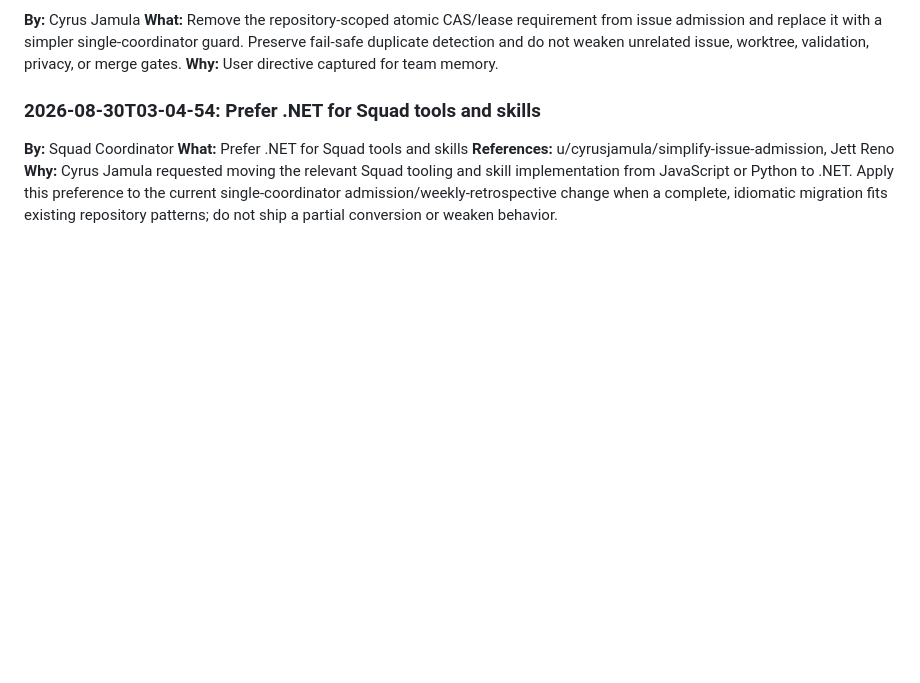
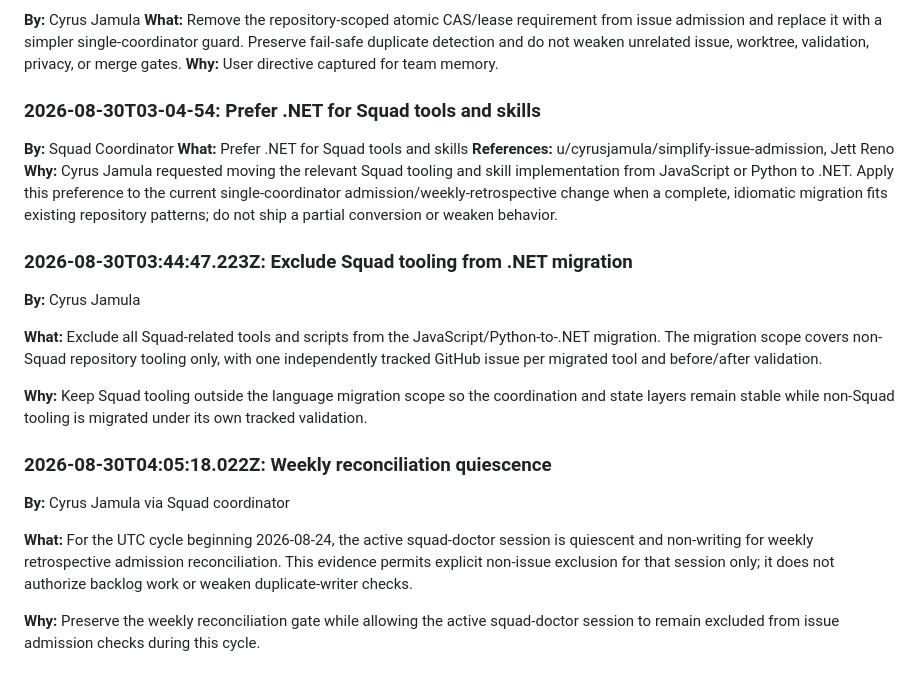
Before and after one commit to Jamula/Andreja, a Markdown page: decisions.md, the part around the change. Rendered like a GitHub page; blank space fills up the shorter version.

```diff
--- a/decisions.md
+++ b/decisions.md
@@ -170,3 +170,17 @@ This is a security verdict only. It does not declare legal compliance and does n
 **What:** Prefer .NET for Squad tools and skills
 **References:** u/cyrusjamula/simplify-issue-admission, Jett Reno
 **Why:** Cyrus Jamula requested moving the relevant Squad tooling and skill implementation from JavaScript or Python to .NET. Apply this preference to the current single-coordinator admission/weekly-retrospective change when a complete, idiomatic migration fits existing repository patterns; do not ship a partial conversion or weaken behavior.
+
+### 2026-08-30T03:44:47.223Z: Exclude Squad tooling from .NET migration
+**By:** Cyrus Jamula
+
+**What:** Exclude all Squad-related tools and scripts from the JavaScript/Python-to-.NET migration. The migration scope covers non-Squad repository tooling only, with one independently tracked GitHub issue per migrated tool and before/after validation.
+
+**Why:** Keep Squad tooling outside the language migration scope so the coordination and state layers remain stable while non-Squad tooling is migrated under its own tracked validation.
+
+### 2026-08-30T04:05:18.022Z: Weekly reconciliation quiescence
+**By:** Cyrus Jamula via Squad coordinator
+
+**What:** For the UTC cycle beginning 2026-08-24, the active squad-doctor session is quiescent and non-writing for weekly retrospective admission reconciliation. This evidence permits explicit non-issue exclusion for that session only; it does not authorize backlog work or weaken duplicate-writer checks.
+
+**Why:** Preserve the weekly reconciliation gate while allowing the active squad-doctor session to remain excluded from issue admission checks during this cycle.
```
